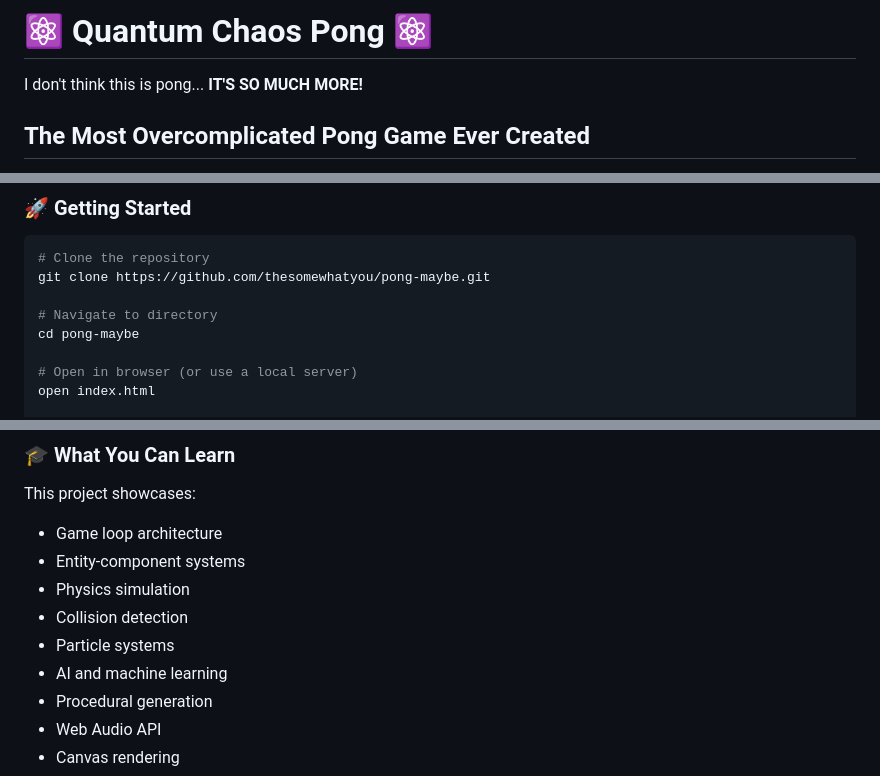
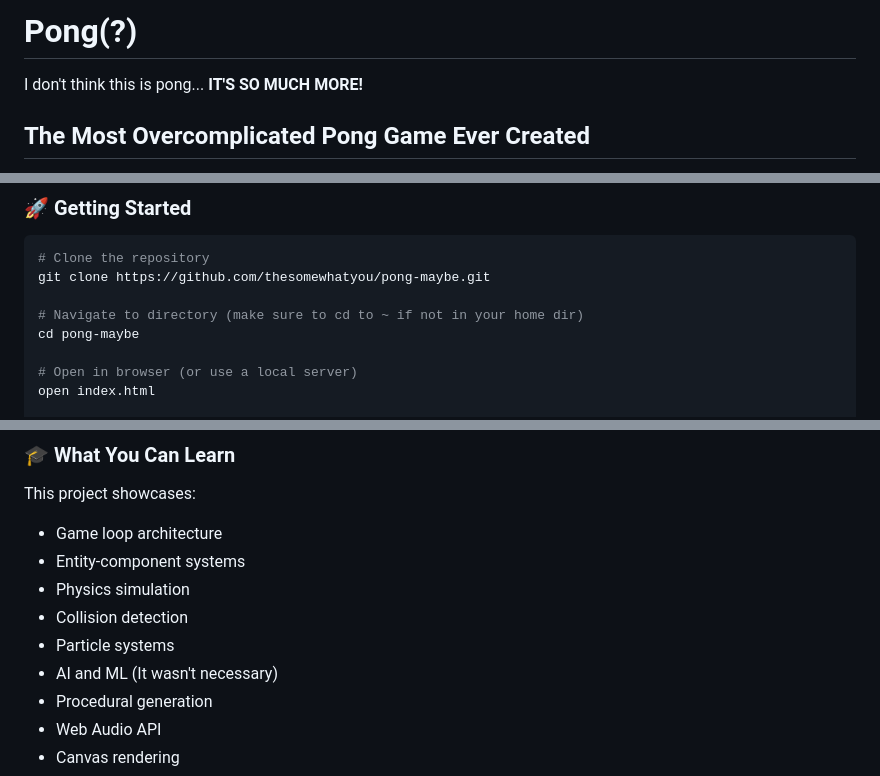
Before and after one commit to thesomewhatyou/pong-maybe, a Markdown page: README.md, 3 parts joined by grey strips. GitHub-like rendering.

```diff
--- a/README.md
+++ b/README.md
@@ -1,4 +1,4 @@
-# ⚛️ Quantum Chaos Pong ⚛️
+# Pong(?)
 
 I don't think this is pong... **IT'S SO MUCH MORE!**
 
@@ -152,7 +155,7 @@ This is free and unencumbered software released into the public domain. See LICE
 # Clone the repository
 git clone https://github.com/thesomewhatyou/pong-maybe.git
 
-# Navigate to directory
+# Navigate to directory (make sure to cd to ~ if not in your home dir)
 cd pong-maybe
 
 # Open in browser (or use a local server)
@@ -171,7 +174,7 @@ This project showcases:
 - Physics simulation
 - Collision detection
 - Particle systems
-- AI and machine learning
+- AI and ML (It wasn't necessary)
 - Procedural generation
 - Web Audio API
 - Canvas rendering
```
Also changed, not shown: other parts of README.md (+13 -5 lines).
